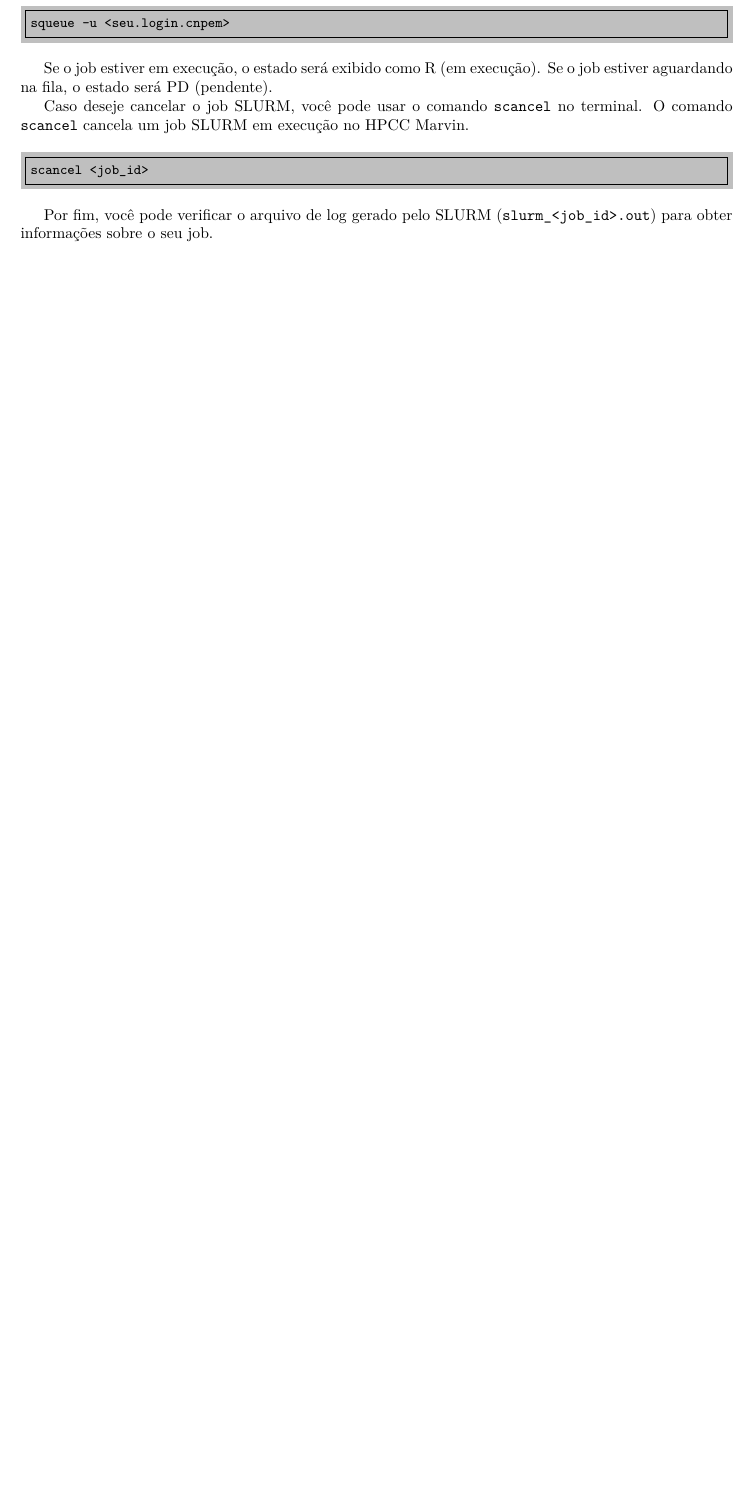
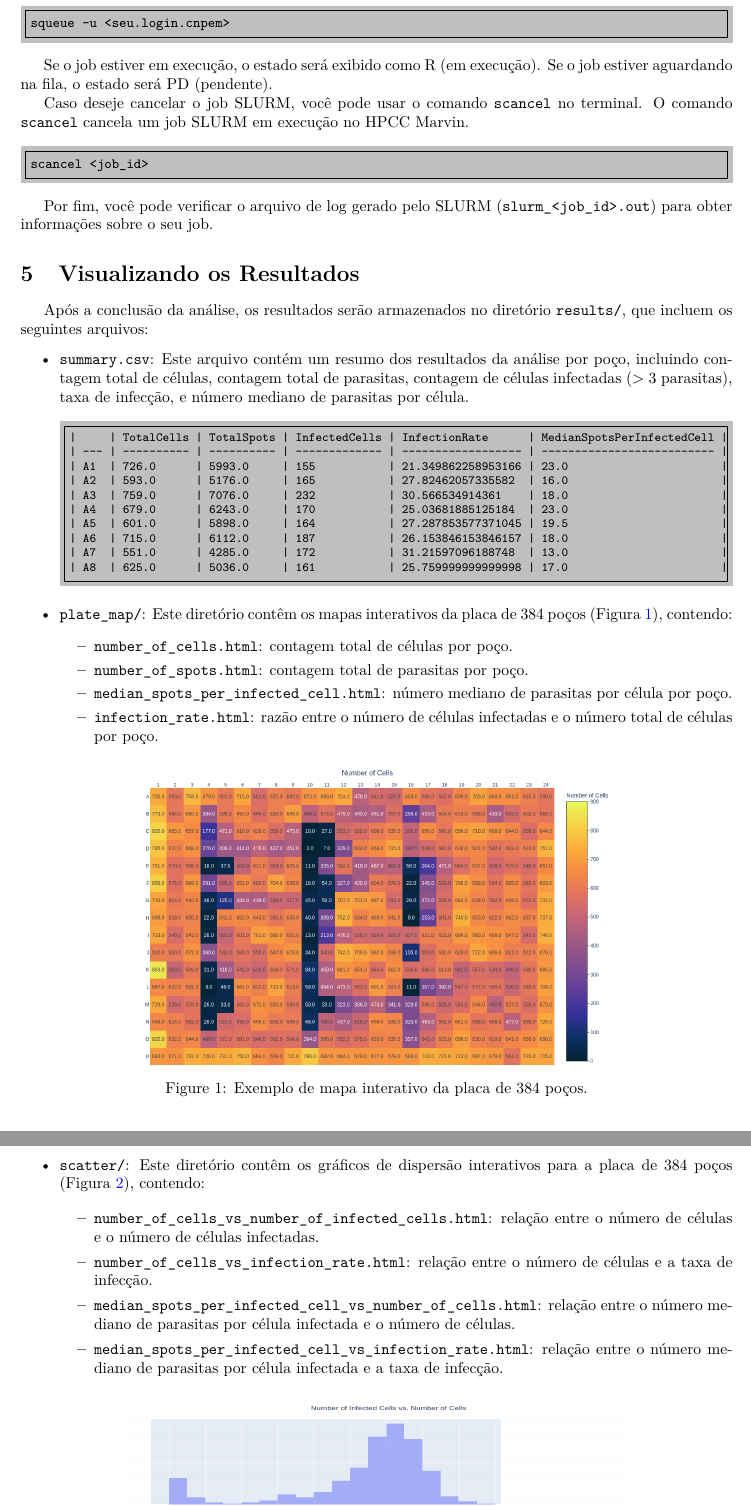
Before and after one commit to cnpem/ParasiteCoLocalization, a LaTeX document (docs/userguide.tex): part of page 5 of 5 before the commit and two parts of pages 5 and 6 of 6 after it, the two joined at a grey line, cut so that both start at the same text, the shorter picture padded with empty space. Compiled offline with pdfLaTeX.

Commit message:
Update user guide with information about results

```diff
--- a/docs/userguide.tex
+++ b/docs/userguide.tex
@@ -299,3 +299,47 @@ scancel <job_id>
 
 Por fim, você pode verificar o arquivo de log gerado pelo SLURM (\texttt{slurm\_<job\_id>.out}) para obter informações sobre o seu job.
 
+\section{Visualizando os Resultados}
+
+Após a conclusão da análise, os resultados serão armazenados no diretório \texttt{results/}, que incluem os seguintes arquivos:
+
+\begin{itemize}
+  \item \texttt{summary.csv}: Este arquivo contém um resumo dos resultados da análise por poço, incluindo contagem total de células, contagem total de parasitas, contagem de células infectadas ($>3$ parasitas), taxa de infecção, e número mediano de parasitas por célula.
+
+\begin{minted}[frame=single, bgcolor=lightgray, fontsize=\footnotesize]{markdown}
+|     | TotalCells | TotalSpots | InfectedCells | InfectionRate      | MedianSpotsPerInfectedCell |
+| --- | ---------- | ---------- | ------------- | ------------------ | -------------------------- |
+| A1  | 726.0      | 5993.0     | 155           | 21.349862258953166 | 23.0                       |
+| A2  | 593.0      | 5176.0     | 165           | 27.82462057335582  | 16.0                       |
+| A3  | 759.0      | 7076.0     | 232           | 30.566534914361    | 18.0                       |
+| A4  | 679.0      | 6243.0     | 170           | 25.03681885125184  | 23.0                       |
+| A5  | 601.0      | 5898.0     | 164           | 27.287853577371045 | 19.5                       |
+| A6  | 715.0      | 6112.0     | 187           | 26.153846153846157 | 18.0                       |
+| A7  | 551.0      | 4285.0     | 172           | 31.21597096188748  | 13.0                       |
+| A8  | 625.0      | 5036.0     | 161           | 25.759999999999998 | 17.0                       |
+\end{minted}
+
+  \item \texttt{plate\_map/}: Este diretório contêm os mapas interativos da placa de 384 poços (Figura \ref{fig:plate_map}), contendo:
+
+  \begin{itemize}
+    \item \texttt{number\_of\_cells.html}: contagem total de células por poço.
+    \item \texttt{number\_of\_spots.html}: contagem total de parasitas por poço.
+    \item \texttt{median\_spots\_per\_infected\_cell.html}: número mediano de parasitas por célula por poço.
+    \item \texttt{infection\_rate.html}: razão entre o número de células infectadas e o número total de células por poço.
+  \end{itemize}
+
+  \begin{figure}[H]
+    \centering
+    \includegraphics[width=0.65\textwidth]{images/example_plate_map.png}
+    \caption{Exemplo de mapa interativo da placa de 384 poços.}
+    \label{fig:plate_map}
+  \end{figure}
+
+  \item \texttt{scatter/}: Este diretório contêm os gráficos de dispersão interativos para a placa de 384 poços (Figura \ref{fig:scatter}), contendo:
+
+  \begin{itemize}
+    \item \texttt{number\_of\_cells\_vs\_number\_of\_infected\_cells.html}: relação entre o número de células e o número de células infectadas.
+    \item \texttt{number\_of\_cells\_vs\_infection\_rate.html}: relação entre o número de células e a taxa de infecção.
+    \item \texttt{median\_spots\_per\_infected\_cell\_vs\_number\_of\_cells.html}: relação entre o número mediano de parasitas por célula infectada e o número de células.
+    \item \texttt{median\_spots\_per\_infected\_cell\_vs\_infection\_rate.html}: relação entre o número mediano de parasitas por célula infectada e a taxa de infecção.
+  \end{itemize}
```
Also changed, not shown: docs/images/example_plate_map.png (added), docs/images/example_scatter.png (added), docs/userguide.pdf, docs/userguide.tex (10 more changed lines).
